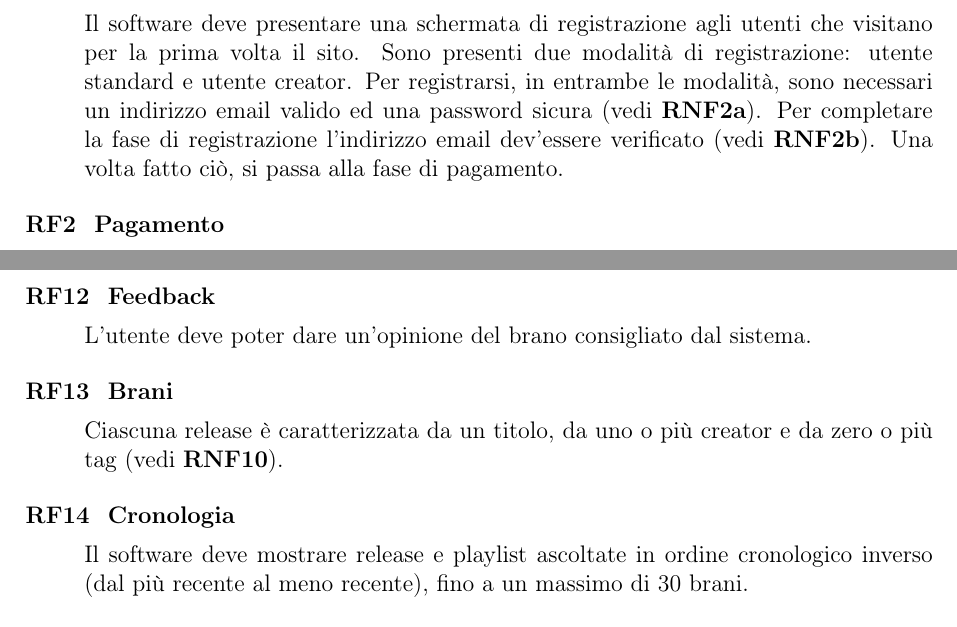
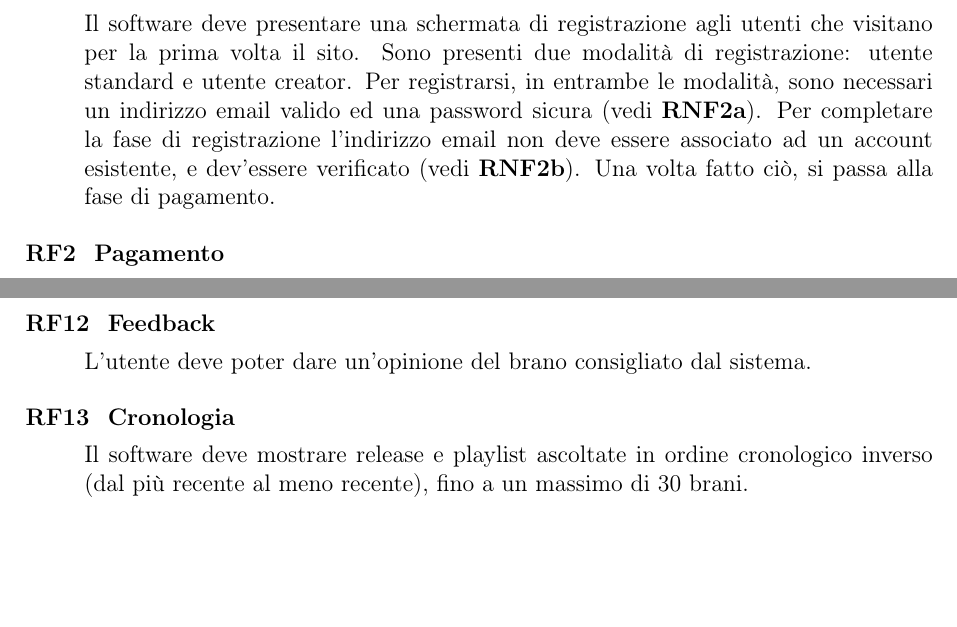
Before and after one commit to web-music-player/docs, a LaTeX document (source/Documento di progetto.tex): two parts of pages 4 and 5 of 12, joined at a grey line, cut so that both start at the same text, the shorter picture padded with empty space. Compiled offline with pdfLaTeX.

Commit message:
Aggiornato il Documento di Progetto

```diff
--- a/source/Documento di progetto.tex
+++ b/source/Documento di progetto.tex
@@ -113,7 +113,7 @@ Presentiamo ora i requisiti funzionali del sistema: le funzionalità offerte dal
 \begin{enumerate}[label=\textbf{RF\arabic*}\;, ref=\textbf{RF\arabic*}]
     \item \label{registrazione} \textbf{Registrazione}
 
-    Il software deve presentare una schermata di registrazione agli utenti che visitano per la prima volta il sito. Sono presenti due modalità di registrazione: utente standard e utente creator. Per registrarsi, in entrambe le modalità, sono necessari un indirizzo email valido ed una password sicura (vedi \ref{password sicura}). Per completare la fase di registrazione l'indirizzo email dev'essere verificato (vedi \ref{email di verifica}). Una volta fatto ciò, si passa alla fase di pagamento.
+    Il software deve presentare una schermata di registrazione agli utenti che visitano per la prima volta il sito. Sono presenti due modalità di registrazione: utente standard e utente creator. Per registrarsi, in entrambe le modalità, sono necessari un indirizzo email valido ed una password sicura (vedi \ref{password sicura}). Per completare la fase di registrazione l'indirizzo email non deve essere associato ad un account esistente, e dev'essere verificato (vedi \ref{email di verifica}). Una volta fatto ciò, si passa alla fase di pagamento.
     \item \label{pagamento} \textbf{Pagamento}
 
     Una volta completata la registrazione, il software deve portare una schermata per il pagamento (vedi \ref{pagamento non funzionale}). Gli utenti potranno pagare secondo due modalità: pagamento con la carta di credito o tramite PayPal. Una volta confermato il pagamento, si potrà accedere al servizio tramite login.
@@ -148,9 +148,6 @@ Presentiamo ora i requisiti funzionali del sistema: le funzionalità offerte dal
     \item \label{feedback} \textbf{Feedback}
 
     L’utente deve poter dare un’opinione del brano consigliato dal sistema.
-    \item \label{brani} \textbf{Brani}
-
-    Ciascuna release è caratterizzata da un titolo, da uno o più creator e da zero o più tag (vedi \ref{tag}).
     \item \label{cronologia} \textbf{Cronologia}
 
     Il software deve mostrare release e playlist ascoltate in ordine cronologico inverso (dal più recente al meno recente), fino a un massimo di 30 brani.
```
Also changed, not shown: .github/workflows/pdf.yml (+1 -1 lines), Documento di progetto.pdf.
